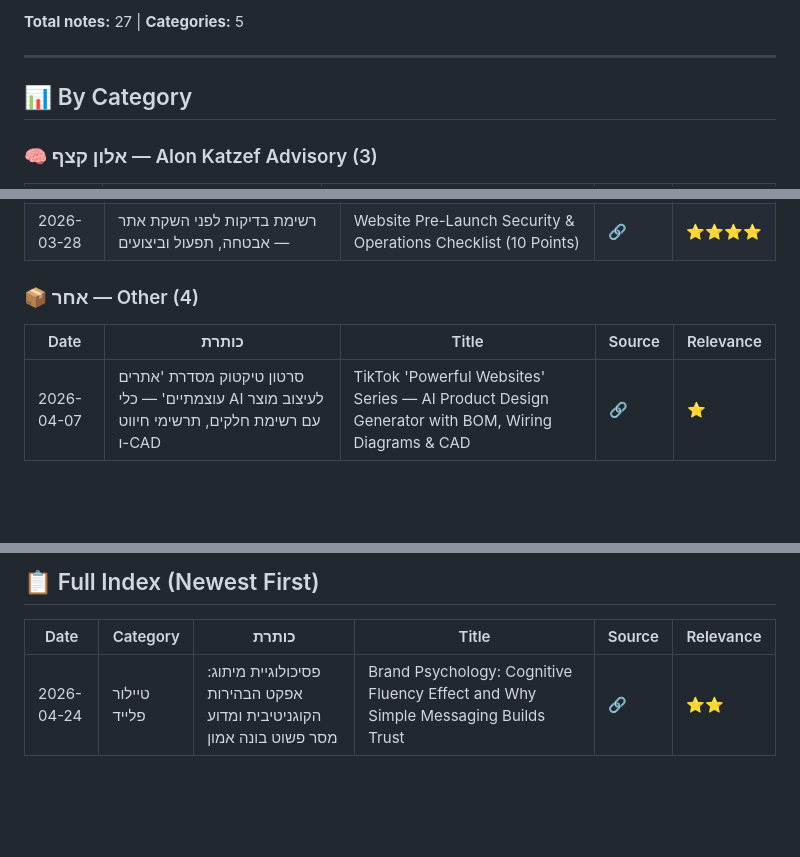
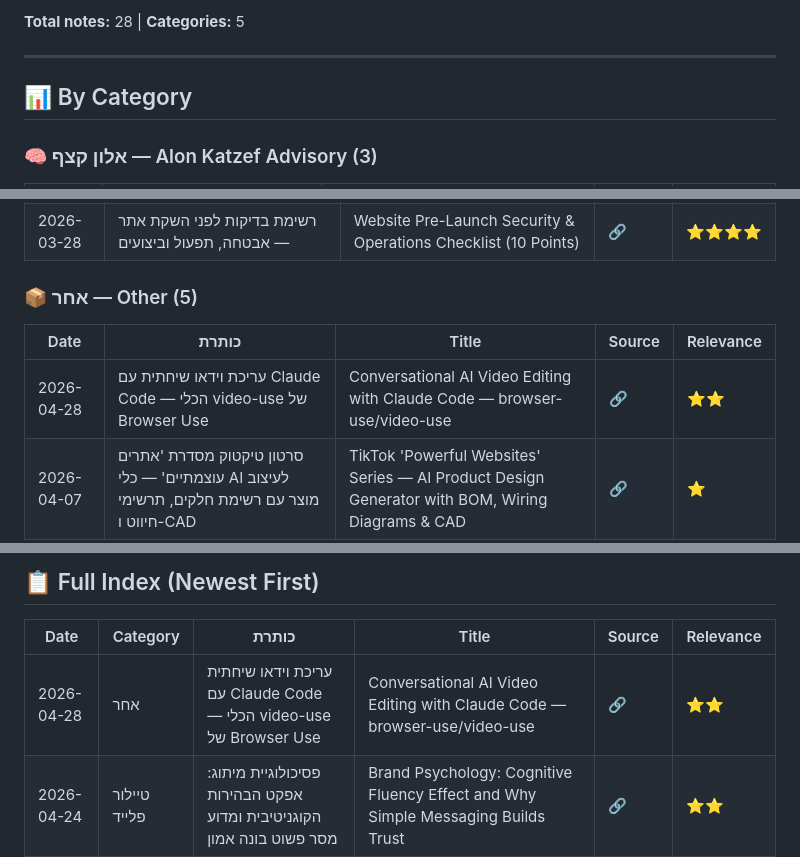
Before and after one commit to dartaryan/tiktok-knowledge, a Markdown page: README.md, 3 parts joined by grey strips. Rendered like a GitHub page; blank space fills up the shorter version.

Commit message:
✏️ Update: Update index

```diff
--- a/README.md
+++ b/README.md
@@ -5,5 +5,5 @@
 
-**Total notes:** 27 | **Categories:** 5
+**Total notes:** 28 | **Categories:** 5
 
 ---
 
@@ -52,10 +52,11 @@
 | 2026-04-05 | claude-howto: מדריך ויזואלי מלא לשימוש מתקדם ב-Claude Code — מ-prompts בסיסיים עד אורקסטרציה | claude-howto: Visual Example-Driven Guide to Claude Code — From Basic Prompts to AI Orchestration | [🔗](https://vt.tiktok.com/ZSHUM7m8p) | ⭐⭐⭐⭐ |
 | 2026-03-28 | רשימת בדיקות לפני השקת אתר — אבטחה, תפעול וביצועים | Website Pre-Launch Security & Operations Checklist (10 Points) | [🔗](https://www.instagram.com/reel/DWMXQJPgIrx/?igsh=MThrdmwxdnczOGJnOA==) | ⭐⭐⭐⭐ |
 
-### 📦 אחר — Other (4)
+### 📦 אחר — Other (5)
 
 | Date | כותרת | Title | Source | Relevance |
 |------|-------|-------|--------|-----------|
+| 2026-04-28 | עריכת וידאו שיחתית עם Claude Code — הכלי video-use של Browser Use | Conversational AI Video Editing with Claude Code — browser-use/video-use | [🔗](https://vt.tiktok.com/ZS9Apr7Fy) | ⭐⭐ |
 | 2026-04-07 | סרטון טיקטוק מסדרת 'אתרים עוצמתיים' — כלי AI לעיצוב מוצר עם רשימת חלקים, תרשימי חיווט ו-CAD | TikTok 'Powerful Websites' Series — AI Product Design Generator with BOM, Wiring Diagrams & CAD | [🔗](https://vt.tiktok.com/ZSH51U991) | ⭐ |
 | 2026-04-07 | TREK — פלטפורמת תכנון טיולים קולאבורטיבית ופתוחה לאחסון עצמי | TREK — Self-Hosted Open Source Collaborative Travel Planner | [🔗](https://vt.tiktok.com/ZSH5bndRB) | ⭐⭐ |
 | 2026-04-07 | אתר להורדת מודלים תלת-ממדיים – כלי, רהיטים, רכבים ועוד | Website for Downloading Free 3D Models (Cars, Furniture, Electronics) | [🔗](https://www.instagram.com/reel/DWd-sLjgUc6/?igsh=MTZnbXJvaHU2NXFzdQ==) | ⭐⭐ |
@@ -68,6 +69,7 @@
 
 | Date | Category | כותרת | Title | Source | Relevance |
 |------|----------|-------|-------|--------|-----------|
+| 2026-04-28 | אחר | עריכת וידאו שיחתית עם Claude Code — הכלי video-use של Browser Use | Conversational AI Video Editing with Claude Code — browser-use/video-use | [🔗](https://vt.tiktok.com/ZS9Apr7Fy) | ⭐⭐ |
 | 2026-04-24 | טיילור פלייד | פסיכולוגיית מיתוג: אפקט הבהירות הקוגניטיבית ומדוע מסר פשוט בונה אמון | Brand Psychology: Cognitive Fluency Effect and Why Simple Messaging Builds Trust | [🔗](https://vt.tiktok.com/ZS92VrYsF) | ⭐⭐ |
 | 2026-04-24 | טיילור פלייד | VibeUI Online — ספריית פרומפטים חינמית לקומפוננטות UI עבור Vibecoding | VibeUI Online — Free UI Prompt Library for Vibe Coders | [🔗](https://vt.tiktok.com/ZS92fQaon) | ⭐⭐⭐ |
 | 2026-04-22 | טיילור פלייד | video-use: עריכת וידאו אוטונומית עם Claude Code | video-use: Autonomous AI Video Editing Skill for Claude Code | [🔗](https://vt.tiktok.com/ZS98ybdPh) | ⭐⭐⭐ |
```
Also changed, not shown: other parts of README.md (+1 -1 lines).
